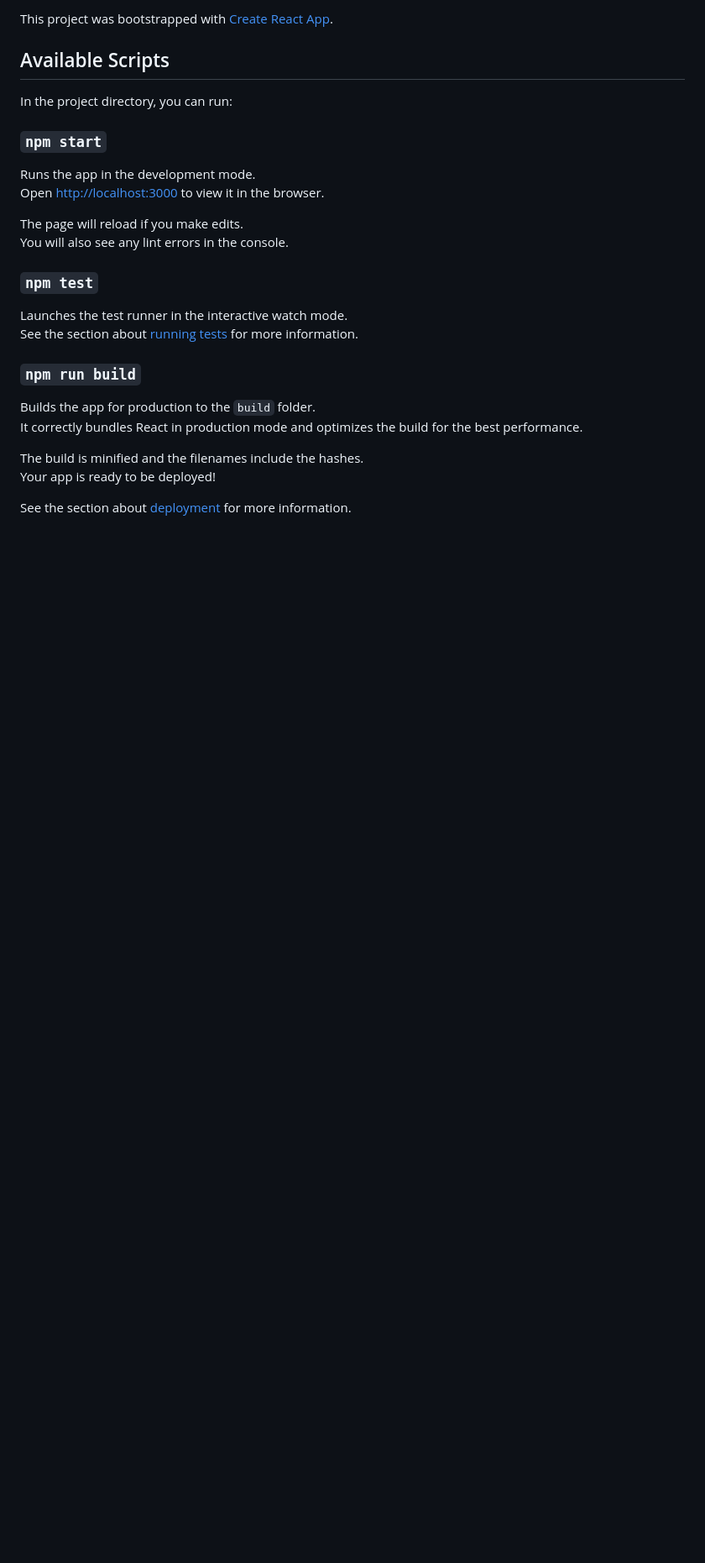
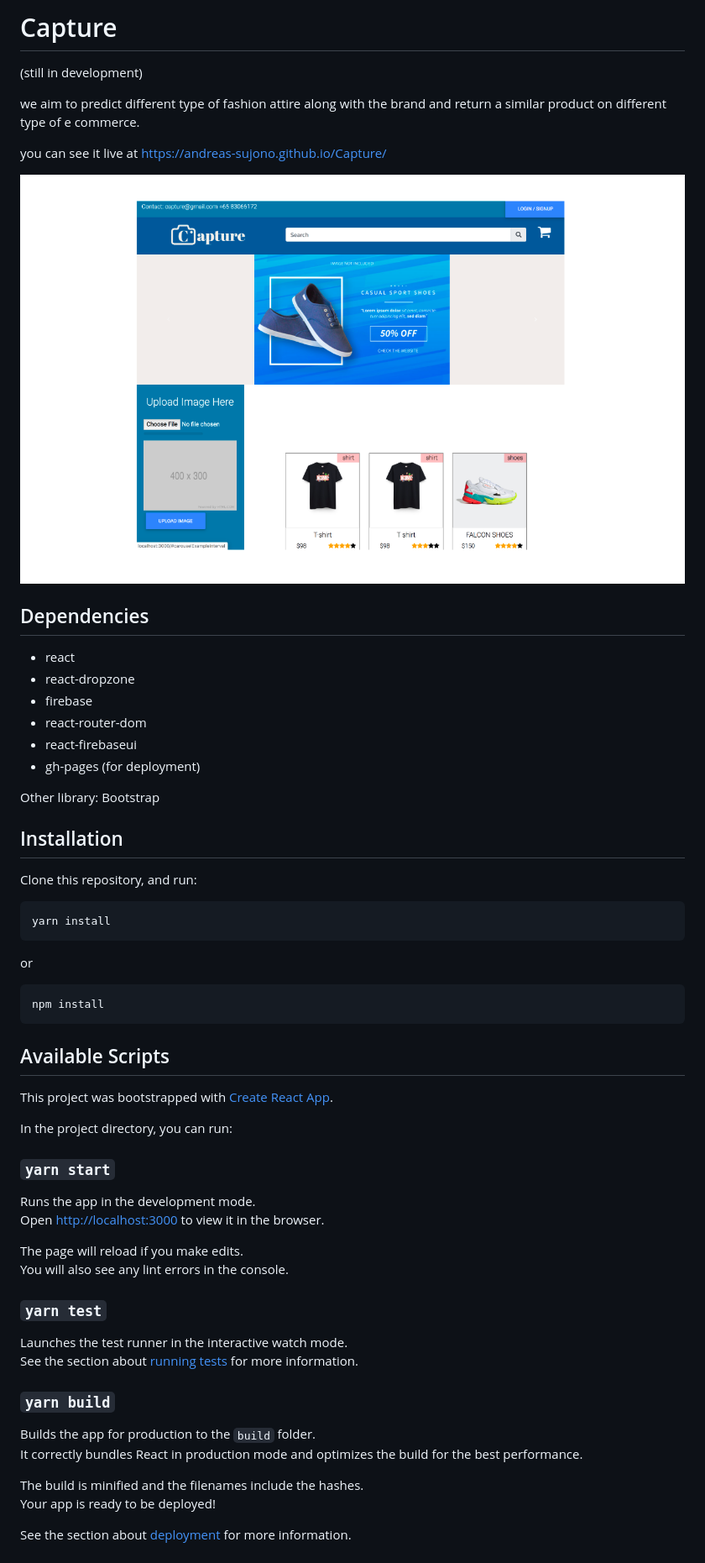
Before and after one commit to Andreas-Sujono/Capture, a Markdown page: README.md, the part around one of its changes. Shown at 84% size. Drawn GitHub-style; pictures changed too: Readme-asset/demo.png (added); blank space fills up the shorter version.

```diff
--- a/README.md
+++ b/README.md
@@ -1,10 +1,45 @@
-This project was bootstrapped with [Create React App](https://github.com/facebook/create-react-app).
+Capture
+========
+<p style="color:red;">(still in development)</p>
+
+we aim to predict different type of fashion attire along with the brand and return a similar product on different type of e commerce.
+
+
+you can see it live at [https://andreas-sujono.github.io/Capture/](https://andreas-sujono.github.io/Capture/)
+
+<img src='./Readme-asset/demo.png' alt="Capture demo" width='100%' />
+
+Dependencies
+--------
+
+- react
+- react-dropzone
+- firebase
+- react-router-dom
+- react-firebaseui
+- gh-pages (for deployment)
+
+Other library: Bootstrap
+
+Installation
+------------
+
+Clone this repository, and run:
+
+    yarn install
+
+   or
+
+    npm install
+
 
 ## Available Scripts
 
+This project was bootstrapped with [Create React App](https://github.com/facebook/create-react-app).
+
 In the project directory, you can run:
 
-### `npm start`
+### `yarn start`
 
 Runs the app in the development mode.<br />
 Open [http://localhost:3000](http://localhost:3000) to view it in the browser.
@@ -12,12 +47,12 @@ Open [http://localhost:3000](http://localhost:3000) to view it in the browser.
 The page will reload if you make edits.<br />
 You will also see any lint errors in the console.
 
-### `npm test`
+### `yarn test`
 
 Launches the test runner in the interactive watch mode.<br />
 See the section about [running tests](https://facebook.github.io/create-react-app/docs/running-tests) for more information.
 
-### `npm run build`
+### `yarn build`
 
 Builds the app for production to the `build` folder.<br />
 It correctly bundles React in production mode and optimizes the build for the best performance.
```
Also changed, not shown: other parts of README.md (+3 -3 lines).
